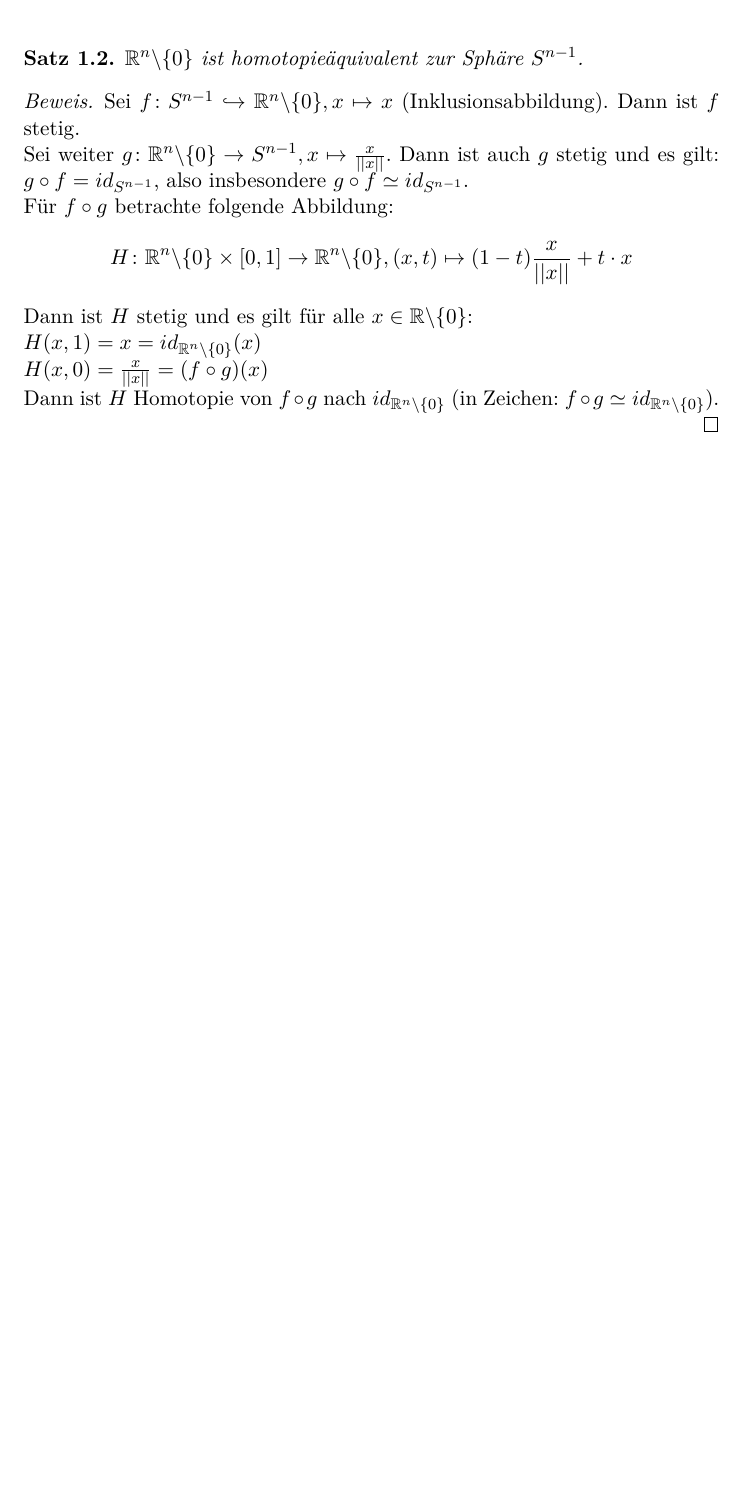
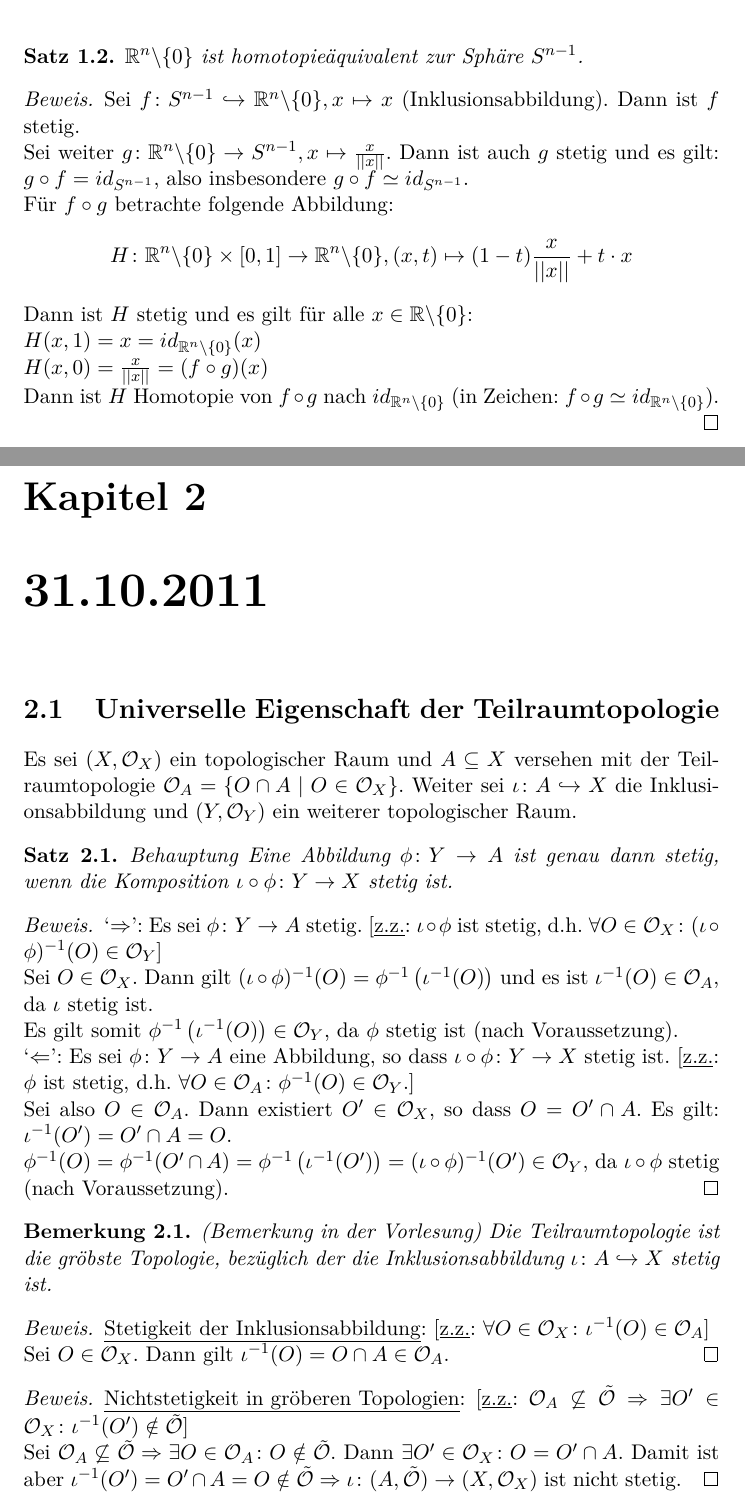
Before and after one commit to lutteropp/GeoTopoUebung, a LaTeX problem sheet (mitschrieb_geotopo_uebung.tex): part of page 5 of 5 before the commit and two parts of pages 5 and 6 of 8 after it, the two joined at a grey line, cut so that both start at the same text, the shorter picture padded with empty space. Compiled offline with pdfLaTeX.

```diff
--- a/mitschrieb_geotopo_uebung.tex
+++ b/mitschrieb_geotopo_uebung.tex
@@ -15,6 +15,7 @@
 \usepackage[pdftex,pdfpagelabels,colorlinks,backref,pagebackref]{hyperref}
 \usepackage{tikz} % SELBST HINZUGEFÜGT
 \usepackage{lmodern}
+\usepackage{subfig}
 % == Set the heading style ===================================================
 \setlength{\headheight}{14pt}
 \pagestyle{fancyplain}
@@ -223,3 +224,43 @@
 		Dann ist $H$ Homotopie von $f \circ g$ nach $id_{\R^n \backslash \{0\}}$ (in Zeichen: $f \circ g \simeq id_{\R^n \backslash \{0\}}$).
 	\end{proof}
 \end{section}
+
+\chapter{31.10.2011}
+\section{Universelle Eigenschaft der Teilraumtopologie}
+Es sei $(X, \OO_X)$ ein topologischer Raum und $A \subseteq X$ versehen mit der Teilraumtopologie $\OO_A = \{ O \cap A \mid O \in \OO_X \}$.
+Weiter sei $\iota \colon A \hookrightarrow X$ die Inklusionsabbildung und $(Y, \OO_Y)$ ein weiterer topologischer Raum.
+
+\begin{theorem}{Behauptung}
+Eine Abbildung $\phi \colon Y \rightarrow A$ ist genau dann stetig, wenn die Komposition $\iota \circ \phi \colon Y \rightarrow X$ stetig ist.
+\end{theorem}
+
+\begin{proof}
+`$\Rightarrow$': Es sei $\phi \colon Y \rightarrow A$ stetig. [\underline{z.z.}: $\iota \circ \phi$ ist stetig, d.h. $\forall O \in \OO_X \colon (\iota \circ \phi)^{-1}(O) \in \OO_Y$]
+\newline
+Sei $O \in \OO_X$. Dann gilt $(\iota \circ \phi)^{-1}(O) = \phi^{-1}\left(\iota^{-1}(O)\right)$ und es ist $\iota^{-1}(O) \in \OO_A$, da $\iota$ stetig ist.
+\newline
+Es gilt somit $\phi^{-1}\left(\iota^{-1}(O)\right) \in \OO_Y$, da $\phi$ stetig ist (nach Voraussetzung).
+\newline
+`$\Leftarrow$': Es sei $\phi \colon Y \rightarrow A$ eine Abbildung, so dass $\iota \circ \phi \colon Y \rightarrow X$ stetig ist. [\underline{z.z.}: $\phi$ ist stetig, d.h. $\forall O \in \OO_A \colon \phi^{-1}(O) \in \OO_Y$.]
+\newline
+Sei also $O \in \OO_A$. Dann existiert $O^\prime \in \OO_X$, so dass $O = O^\prime \cap A$.
+Es gilt: $\iota^{-1}(O^\prime) = O^\prime \cap A = O$.
+\newline
+$\phi^{-1}(O) = \phi^{-1}(O^\prime \cap A) = \phi^{-1}\left(\iota^{-1}(O^\prime)\right) = (\iota \circ \phi)^{-1}(O^\prime) \in \OO_Y$, da $\iota \circ \phi$ stetig (nach Voraussetzung).
+\end{proof}
+
+\begin{remark}{(Bemerkung in der Vorlesung)}
+Die Teilraumtopologie ist die gröbste Topologie, bezüglich der die Inklusionsabbildung $\iota \colon A \hookrightarrow X$ stetig ist.
+\end{remark}
+
+\begin{proof}
+\underline{Stetigkeit der Inklusionsabbildung}: [\underline{z.z.}: $\forall O \in \OO_X \colon \iota^{-1}(O) \in \OO_A$]
+\newline
+Sei $O \in \OO_X$. Dann gilt $\iota^{-1}(O)=O \cap A \in \OO_A$.
+\end{proof}
+
+\begin{proof}
+\underline{Nichtstetigkeit in gröberen Topologien}: [\underline{z.z.}: $\OO_A \not\subseteq \tilde \OO \Rightarrow \exists O^\prime \in \OO_X \colon \iota^{-1}(O^\prime) \notin \tilde \OO$]
+\newline
+Sei $\OO_A \not\subseteq \tilde \OO \Rightarrow \exists O \in \OO_A\colon O \notin \tilde\OO$. Dann  $\exists O^\prime \in \OO_X \colon O = O^\prime \cap A$. Damit ist aber $\iota^{-1}(O^\prime)=O^\prime \cap A = O \notin \tilde\OO \Rightarrow \iota\colon (A,\tilde\OO) \rightarrow (X,\OO_X)$ ist nicht stetig.
+\end{proof}
```
Also changed, not shown: images/0_1_nach_S1_f-1_nicht_stetig.jpg (added), images/0_1_nach_S1_f_stetig.jpg (added), images/PeanoKurve1.jpg (added), images/PeanoKurve2.jpg (added), mitschrieb_geotopo_uebung.pdf, mitschrieb_geotopo_uebung.tex (57 more changed lines), 4 other files.
